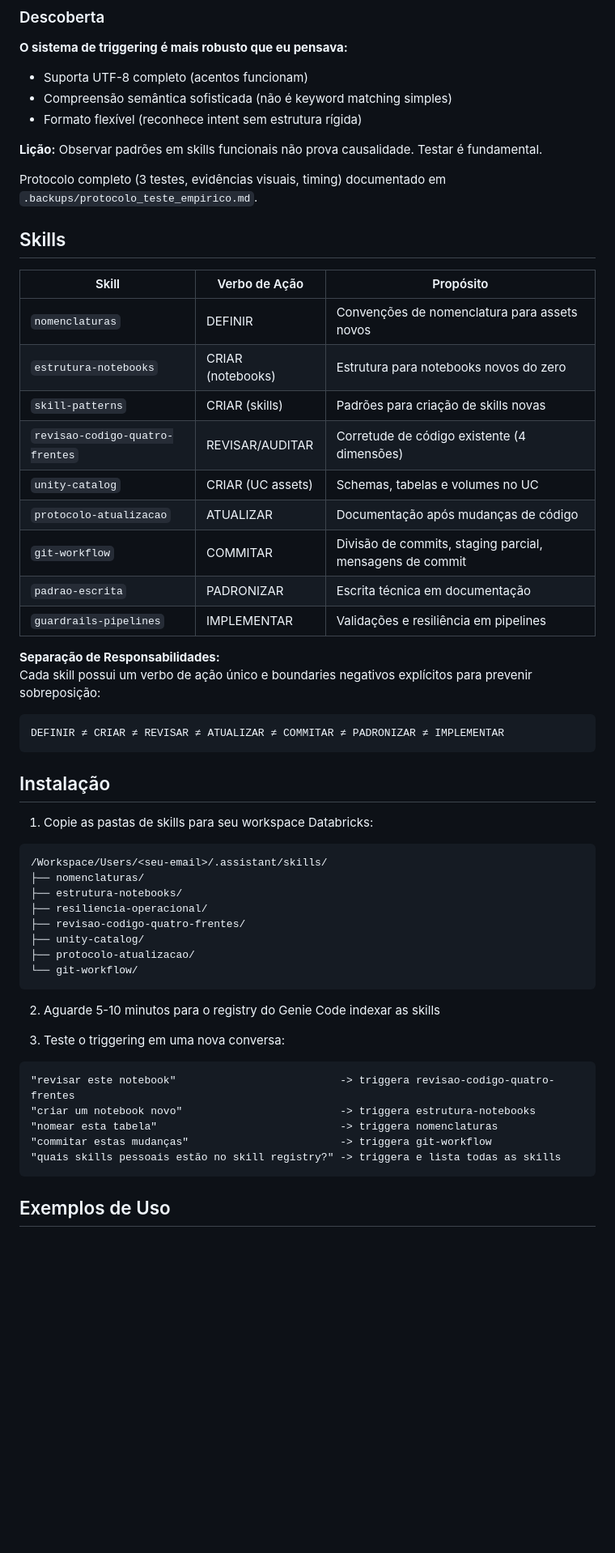
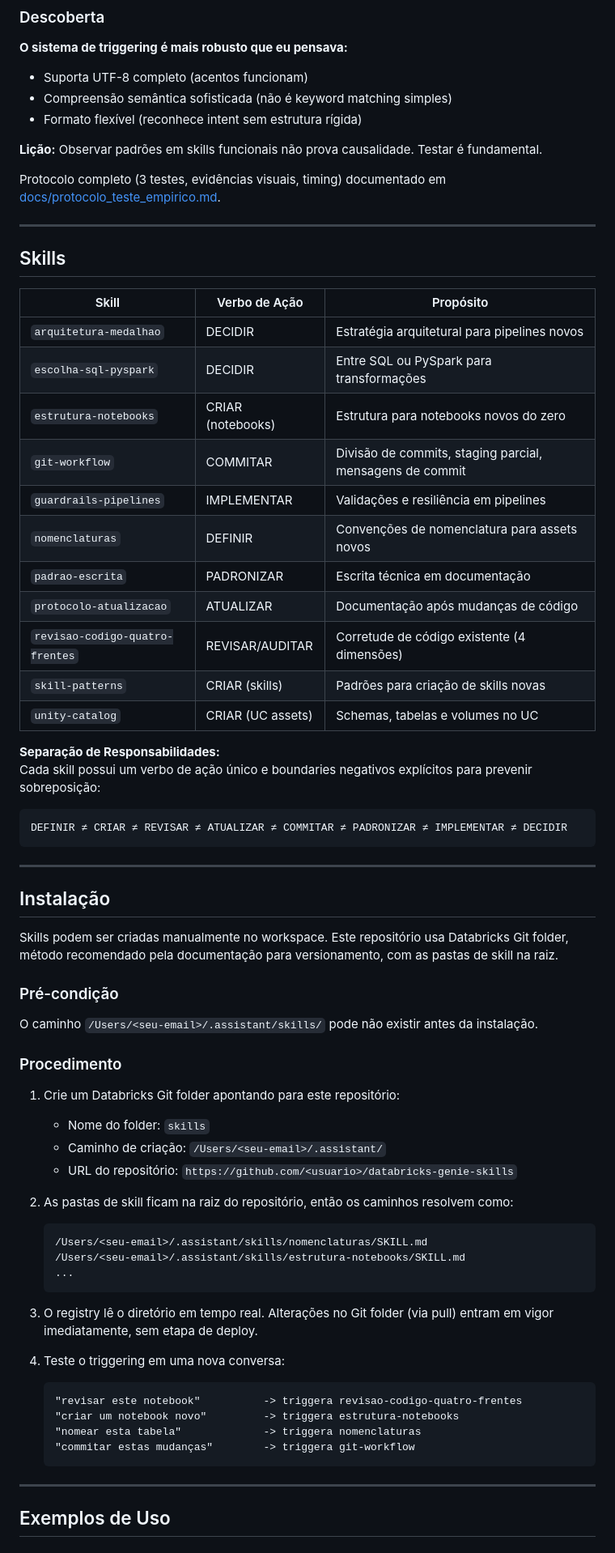
Before and after one commit to 1pedroosilva/databricks-genie-skills, a Markdown page: README.md, the part around one of its changes. Shown at 81% size. Drawn GitHub-style; blank space fills up the shorter version.

````diff
--- a/README.md
+++ b/README.md
@@ -44,53 +34,68 @@ Antes de publicar, testei cada hipótese:
 
 **Lição:** Observar padrões em skills funcionais não prova causalidade. Testar é fundamental.
 
-Protocolo completo (3 testes, evidências visuais, timing) documentado em `.backups/protocolo_teste_empirico.md`.
+Protocolo completo (3 testes, evidências visuais, timing) documentado em [docs/protocolo_teste_empirico.md](docs/protocolo_teste_empirico.md).
+
+---
 
 ## Skills
 
 | Skill | Verbo de Ação | Propósito |
 |-------|---------------|-----------|
+| `arquitetura-medalhao` | DECIDIR | Estratégia arquitetural para pipelines novos |
+| `escolha-sql-pyspark` | DECIDIR | Entre SQL ou PySpark para transformações |
+| `estrutura-notebooks` | CRIAR (notebooks) | Estrutura para notebooks novos do zero |
+| `git-workflow` | COMMITAR | Divisão de commits, staging parcial, mensagens de commit |
+| `guardrails-pipelines` | IMPLEMENTAR | Validações e resiliência em pipelines |
 | `nomenclaturas` | DEFINIR | Convenções de nomenclatura para assets novos |
-| `estrutura-notebooks` | CRIAR (notebooks) | Estrutura para notebooks novos do zero |
+| `padrao-escrita` | PADRONIZAR | Escrita técnica em documentação |
+| `protocolo-atualizacao` | ATUALIZAR | Documentação após mudanças de código |
+| `revisao-codigo-quatro-frentes` | REVISAR/AUDITAR | Corretude de código existente (4 dimensões) |
 | `skill-patterns` | CRIAR (skills) | Padrões para criação de skills novas |
-| `revisao-codigo-quatro-frentes` | REVISAR/AUDITAR | Corretude de código existente (4 dimensões) |
 | `unity-catalog` | CRIAR (UC assets) | Schemas, tabelas e volumes no UC |
-| `protocolo-atualizacao` | ATUALIZAR | Documentação após mudanças de código |
-| `git-workflow` | COMMITAR | Divisão de commits, staging parcial, mensagens de commit |
-| `padrao-escrita` | PADRONIZAR | Escrita técnica em documentação |
-| `guardrails-pipelines` | IMPLEMENTAR | Validações e resiliência em pipelines |
 
 **Separação de Responsabilidades:**
 Cada skill possui um verbo de ação único e boundaries negativos explícitos para prevenir sobreposição:
 
 ```
-DEFINIR ≠ CRIAR ≠ REVISAR ≠ ATUALIZAR ≠ COMMITAR ≠ PADRONIZAR ≠ IMPLEMENTAR
+DEFINIR ≠ CRIAR ≠ REVISAR ≠ ATUALIZAR ≠ COMMITAR ≠ PADRONIZAR ≠ IMPLEMENTAR ≠ DECIDIR
 ```
+
+---
 
 ## Instalação
 
-1. Copie as pastas de skills para seu workspace Databricks:
-```
-/Workspace/Users/<seu-email>/.assistant/skills/
-├── nomenclaturas/
-├── estrutura-notebooks/
-├── resiliencia-operacional/
-├── revisao-codigo-quatro-frentes/
-├── unity-catalog/
-├── protocolo-atualizacao/
-└── git-workflow/
-```
+Skills podem ser criadas manualmente no workspace. Este repositório usa Databricks Git folder, método recomendado pela documentação para versionamento, com as pastas de skill na raiz.
 
-2. Aguarde 5-10 minutos para o registry do Genie Code indexar as skills
+### Pré-condição
 
-3. Teste o triggering em uma nova conversa:
-```
-"revisar este notebook"                          -> triggera revisao-codigo-quatro-frentes
-"criar um notebook novo"                         -> triggera estrutura-notebooks
-"nomear esta tabela"                             -> triggera nomenclaturas
-"commitar estas mudanças"                        -> triggera git-workflow
-"quais skills pessoais estão no skill registry?" -> triggera e lista todas as skills
-```
+O caminho `/Users/<seu-email>/.assistant/skills/` pode não existir antes da instalação.
+
+### Procedimento
+
+1. Crie um Databricks Git folder apontando para este repositório:
+   - Nome do folder: `skills`
+   - Caminho de criação: `/Users/<seu-email>/.assistant/`
+   - URL do repositório: `https://github.com/<usuario>/databricks-genie-skills`
+
+2. As pastas de skill ficam na raiz do repositório, então os caminhos resolvem como:
+   ```
+   /Users/<seu-email>/.assistant/skills/nomenclaturas/SKILL.md
+   /Users/<seu-email>/.assistant/skills/estrutura-notebooks/SKILL.md
+   ...
+   ```
+
+3. O registry lê o diretório em tempo real. Alterações no Git folder (via pull) entram em vigor imediatamente, sem etapa de deploy.
+
+4. Teste o triggering em uma nova conversa:
+   ```
+   "revisar este notebook"          -> triggera revisao-codigo-quatro-frentes
+   "criar um notebook novo"         -> triggera estrutura-notebooks
+   "nomear esta tabela"             -> triggera nomenclaturas
+   "commitar estas mudanças"        -> triggera git-workflow
+   ```
+
+---
 
 ## Exemplos de Uso
 
````
Also changed, not shown: other parts of README.md (+26 -46 lines).
